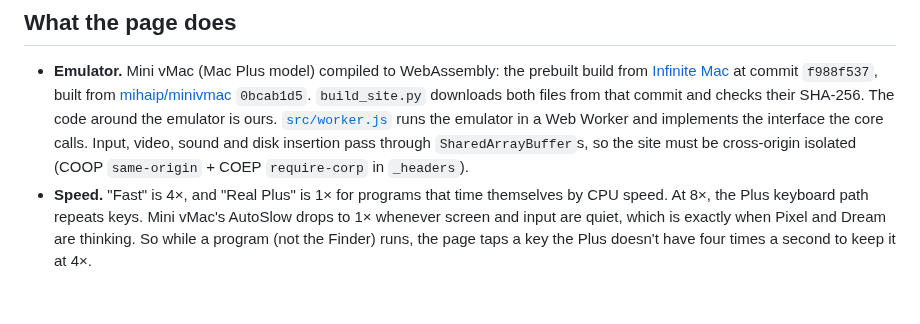
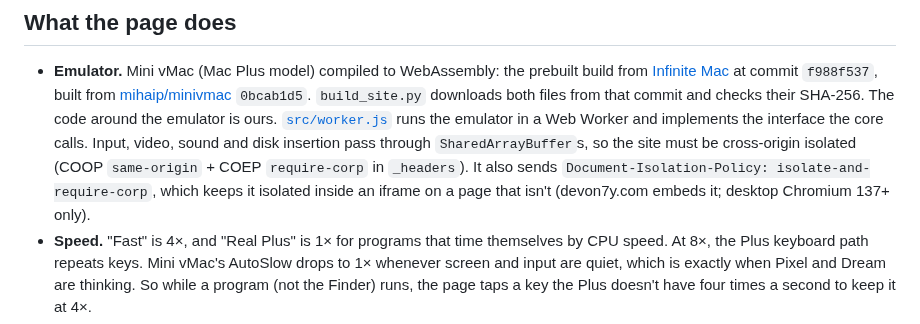
Before and after one commit to devon7y/mac-plus-ai, a Markdown page: web/README.md, the part around the change. GitHub-like rendering; blank space fills up the shorter version.

```diff
--- a/web/README.md
+++ b/web/README.md
@@ -14,7 +14,9 @@ classic freeware extras. There are no accounts, ads or tracking: a static site o
   files from that commit and checks their SHA-256. The code around the emulator is ours.
   [`src/worker.js`](src/worker.js) runs the emulator in a Web Worker and implements the interface the
   core calls. Input, video, sound and disk insertion pass through `SharedArrayBuffer`s, so the site
-  must be cross-origin isolated (COOP `same-origin` + COEP `require-corp` in `_headers`).
+  must be cross-origin isolated (COOP `same-origin` + COEP `require-corp` in `_headers`). It also
+  sends `Document-Isolation-Policy: isolate-and-require-corp`, which keeps it isolated inside an
+  iframe on a page that isn't (devon7y.com embeds it; desktop Chromium 137+ only).
 - **Speed.** "Fast" is 4×, and "Real Plus" is 1× for programs that time themselves by CPU speed.
   At 8×, the Plus keyboard path repeats keys. Mini vMac's AutoSlow drops to 1× whenever screen and
   input are quiet, which is exactly when Pixel and Dream are thinking. So while a program (not the
```
Also changed, not shown: README.md (+19 -0 lines), THIRD_PARTY.md (+1 -0 lines), docs/images/blockworld_site.jpg (added), docs/images/pvz_site.jpg (added), 4 other files.
